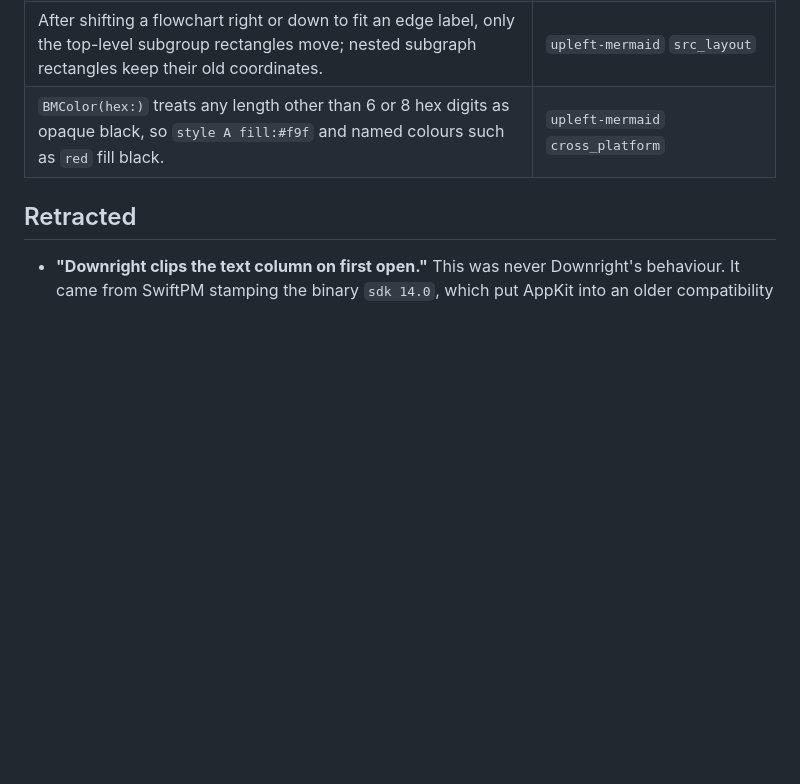
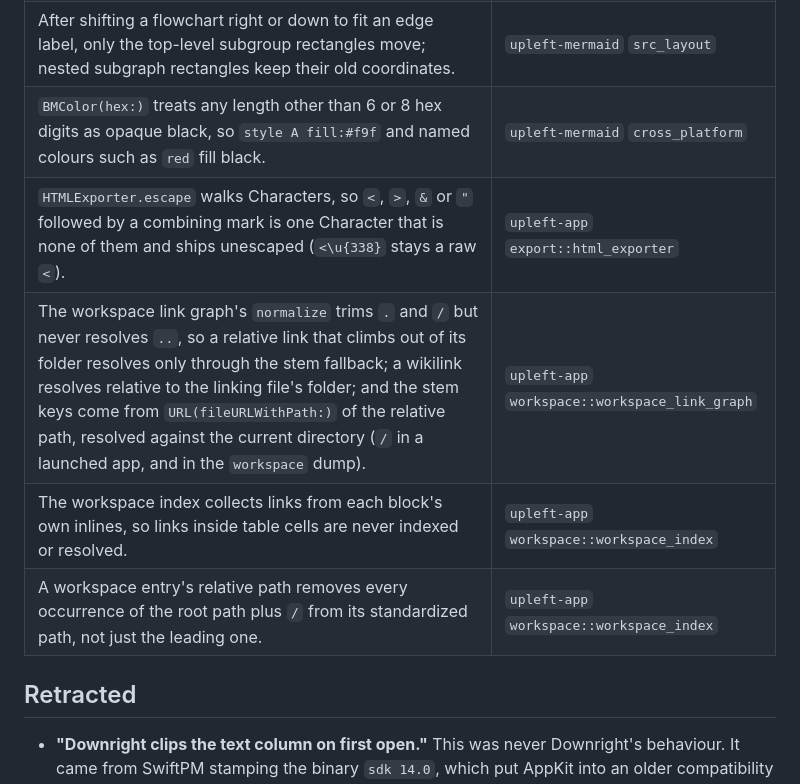
Before and after one commit to bitemyapp/upleft, a Markdown page: docs/KNOWN-DIFFERENCES.md, the part around one of its changes. Rendered like a GitHub page; blank space fills up the shorter version.

Commit message:
Known differences: export caches, workspace scheduling, reproduced workspace quirks
Co-Authored-By: Claude Opus 5.5 <noreply@anthropic.com>

```diff
--- a/docs/KNOWN-DIFFERENCES.md
+++ b/docs/KNOWN-DIFFERENCES.md
@@ -34,6 +37,10 @@ These are Downright behaviours that look like bugs. Upleft reproduces them becau
 | beautiful-mermaid's flowchart clipping compares shapes against `"stateStart"`/`"stateEnd"`/`"stateFork"`, but positioned nodes carry `"state-start"`/`"state-end"`, so edges into start and end states are clipped as ellipses. | `upleft-mermaid` `src_layout` |
 | After shifting a flowchart right or down to fit an edge label, only the top-level subgroup rectangles move; nested subgraph rectangles keep their old coordinates. | `upleft-mermaid` `src_layout` |
 | `BMColor(hex:)` treats any length other than 6 or 8 hex digits as opaque black, so `style A fill:#f9f` and named colours such as `red` fill black. | `upleft-mermaid` `cross_platform` |
+| `HTMLExporter.escape` walks Characters, so `<`, `>`, `&` or `"` followed by a combining mark is one Character that is none of them and ships unescaped (`<\u{338}` stays a raw `<`). | `upleft-app` `export::html_exporter` |
+| The workspace link graph's `normalize` trims `.` and `/` but never resolves `..`, so a relative link that climbs out of its folder resolves only through the stem fallback; a wikilink resolves relative to the linking file's folder; and the stem keys come from `URL(fileURLWithPath:)` of the relative path, resolved against the current directory (`/` in a launched app, and in the `workspace` dump). | `upleft-app` `workspace::workspace_link_graph` |
+| The workspace index collects links from each block's own inlines, so links inside table cells are never indexed or resolved. | `upleft-app` `workspace::workspace_index` |
+| A workspace entry's relative path removes every occurrence of the root path plus `/` from its standardized path, not just the leading one. | `upleft-app` `workspace::workspace_index` |
 
 ## Retracted
 
```
Also changed, not shown: other parts of docs/KNOWN-DIFFERENCES.md (+3 -0 lines).
